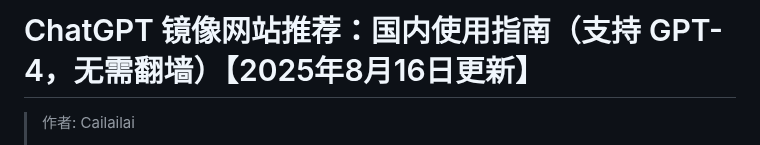
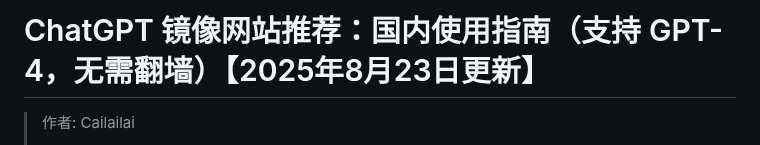
Before and after one commit to Cailailai/chatgpt-site-new, a Markdown page: README.md, the part around one of its changes. GitHub-like rendering.

```diff
--- a/README.md
+++ b/README.md
@@ -1,4 +1,4 @@
-# ChatGPT 镜像网站推荐：国内使用指南（支持 GPT-4，无需翻墙）【2025年8月16日更新】
+# ChatGPT 镜像网站推荐：国内使用指南（支持 GPT-4，无需翻墙）【2025年8月23日更新】
 
 > 作者: Cailailai
 >
```
Also changed, not shown: other parts of README.md (+1 -1 lines).
